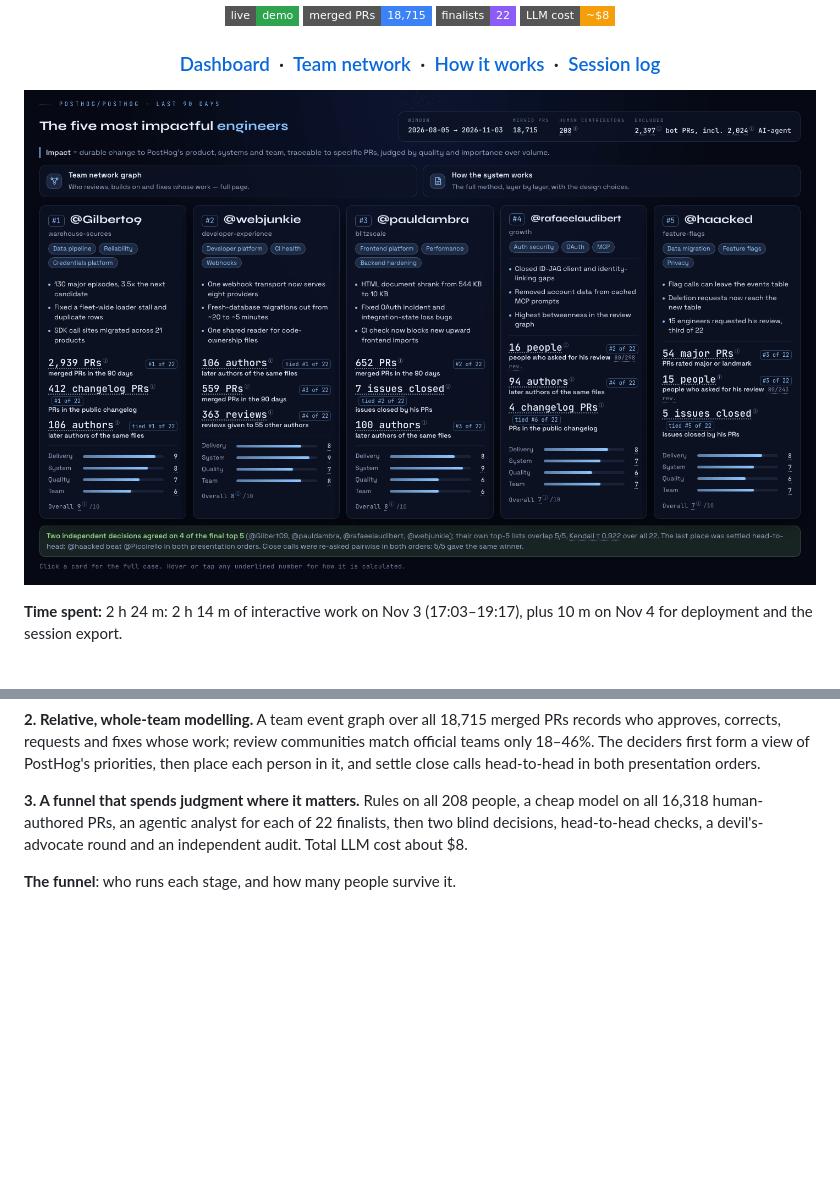
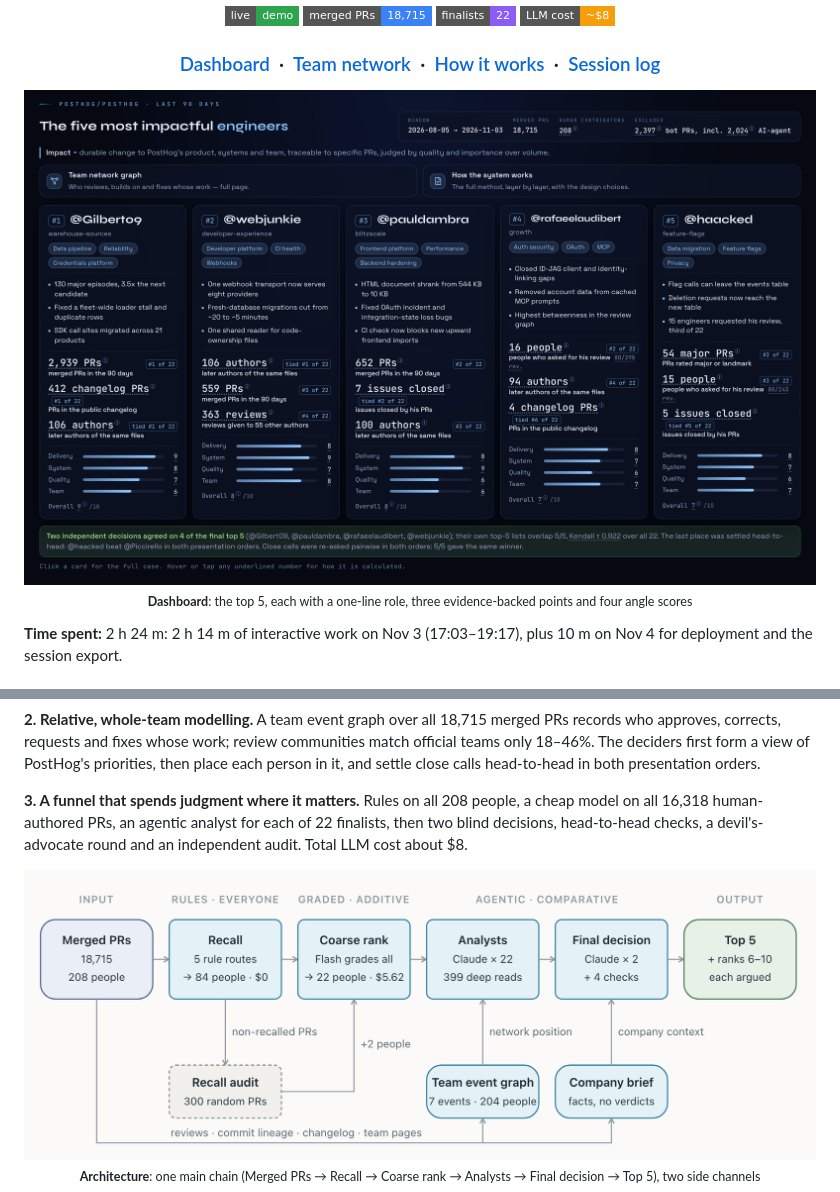
Before and after one commit to yuanyunchen/posthog-impact-dashboard, a Markdown page: README.md, 2 parts joined by grey strips. GitHub-like rendering; pictures changed too: docs/assets/architecture.png, docs/assets/dashboard.png; badges without logos; blank space fills up the shorter version.

````diff
--- a/README.md
+++ b/README.md
@@ -13,7 +13,8 @@
 
 ### [Dashboard](https://yuanyunchen.github.io/posthog-impact-dashboard/) &nbsp;·&nbsp; [Team network](https://yuanyunchen.github.io/posthog-impact-dashboard/network.html) &nbsp;·&nbsp; [How it works](https://yuanyunchen.github.io/posthog-impact-dashboard/method/explainer-en.html) &nbsp;·&nbsp; [Session log](session/conversation.md)
 
-<a href="https://yuanyunchen.github.io/posthog-impact-dashboard/"><img src="docs/assets/dashboard.png" width="900" alt="Dashboard: the top 5 engineers, each with a one-line role, three evidence-backed points and four angle scores"></a>
+<a href="https://yuanyunchen.github.io/posthog-impact-dashboard/"><img src="docs/assets/dashboard.png" width="100%" alt="Dashboard: the top 5 engineers, each with a one-line role, three evidence-backed points and four angle scores"></a><br/>
+<sub><b>Dashboard</b>: the top 5, each with a one-line role, three evidence-backed points and four angle scores</sub>
 
 </div>
 
@@ -42,7 +43,7 @@ A team event graph over all 18,715 merged PRs records who approves, corrects, re
 **3. A funnel that spends judgment where it matters.**
 Rules on all 208 people, a cheap model on all 16,318 human-authored PRs, an agentic analyst for each of 22 finalists, then two blind decisions, head-to-head checks, a devil's-advocate round and an independent audit. Total LLM cost about $8.
 
-**The funnel**: who runs each stage, and how many people survive it.
+<p align="center"><a href="https://yuanyunchen.github.io/posthog-impact-dashboard/method/explainer-en.html"><img src="docs/assets/architecture.png" width="100%" alt="Architecture: merged PRs flow through recall, coarse rank, analysts and the final decision to the top 5, with the recall audit, team event graph and company brief as side channels"></a><br/><sub><b>Architecture</b>: one main chain (Merged PRs → Recall → Coarse rank → Analysts → Final decision → Top 5), two side channels</sub></p>
 
 ```mermaid
 flowchart LR
````
Also changed, not shown: other parts of README.md (+8 -30 lines), docs/assets/candidate-drawer.png, docs/assets/funnel.png (deleted), docs/assets/network-focus.png, docs/assets/network.png.
